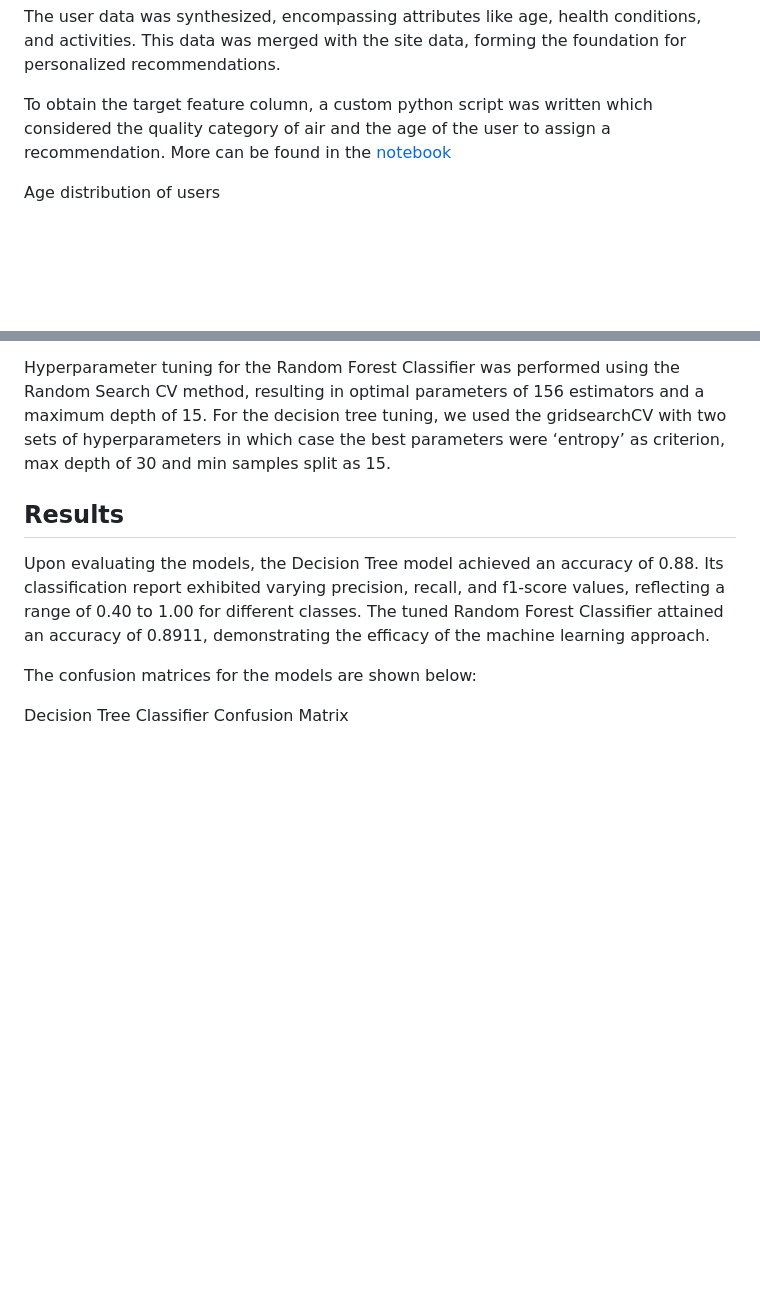
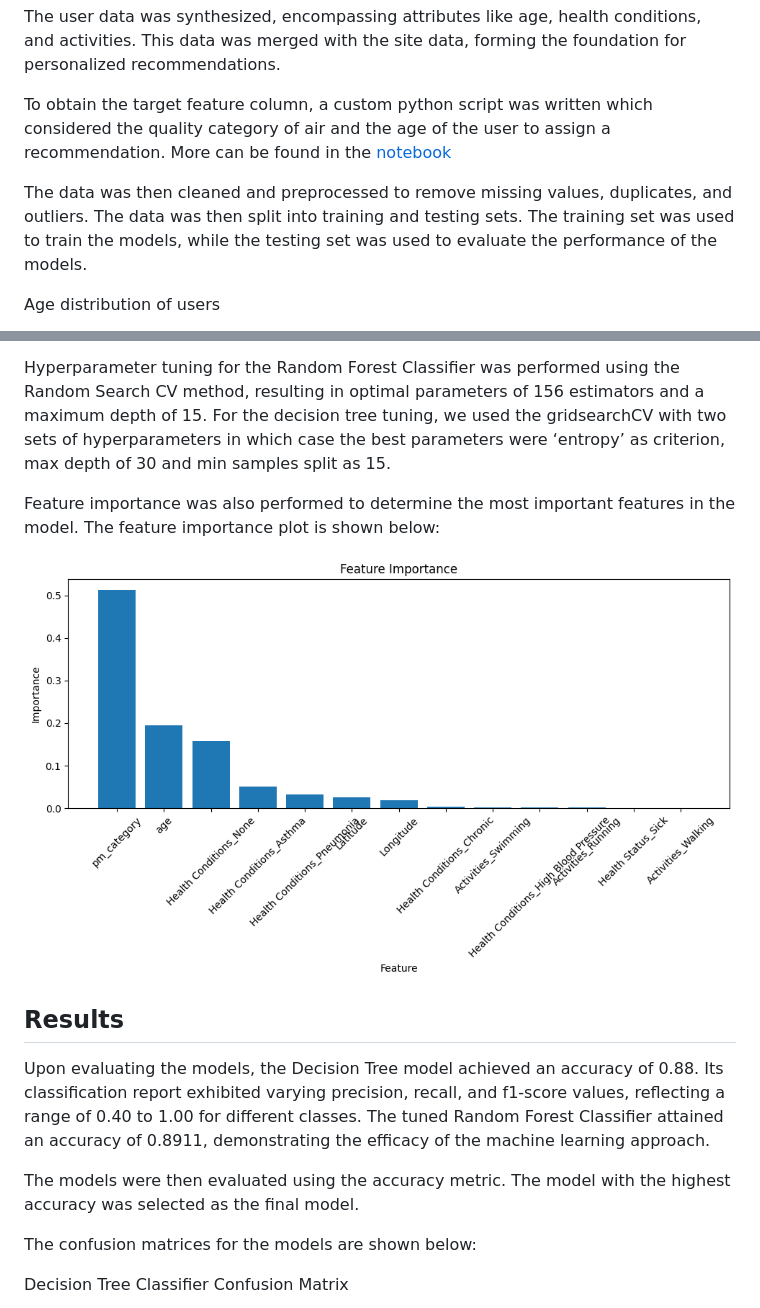
Before and after one commit to bruceMug/airquality_recommender, a Markdown page: README.md, 2 parts joined by grey strips. Drawn GitHub-style; blank space fills up the shorter version.

Commit message:
added feature importance

```diff
--- a/README.md
+++ b/README.md
@@ -27,6 +27,10 @@ The user data was synthesized, encompassing attributes like age, health conditio
 
 To obtain the target feature column, a custom python script was written which considered the quality category of air and the age of the user to assign a recommendation. More can be found in the [notebook](https://colab.research.google.com/drive/1iKuH7mPeid2bq7V7U4c9Dx2HGGyloOtS?usp=sharing)
 
+The data was then cleaned and preprocessed to remove missing values, duplicates, and outliers. The data was then split into training and testing sets. The training set was used to train the models, while the testing set was used to evaluate the performance of the models.
+
+
+
 Age distribution of users
 
 ![age distribution](https://github.com/bruceMug/airquality_recommender/blob/main/static/images/age%20distribution.png)
@@ -46,9 +50,15 @@ Hyperparameter tuning for the Random Forest Classifier was performed using the R
 For the decision tree tuning, we used the gridsearchCV with two sets of hyperparameters in which case the best parameters were ‘entropy’ as criterion, max depth of 30 and min samples split as 15.
 
 
+Feature importance was also performed to determine the most important features in the model. The feature importance plot is shown below:
+
+![Feature importance plot](https://github.com/bruceMug/airquality_recommender/blob/main/static/images/feature_importance.png)
+
 ## Results
 Upon evaluating the models, the Decision Tree model achieved an accuracy of 0.88. Its classification report exhibited varying precision, recall, and f1-score values, reflecting a range of 0.40 to 1.00 for different classes.
 The tuned Random Forest Classifier attained an accuracy of 0.8911, demonstrating the efficacy of the machine learning approach.
+
+The models were then evaluated using the accuracy metric. The model with the highest accuracy was selected as the final model.
 
 The confusion matrices for the models are shown below:
 
```
